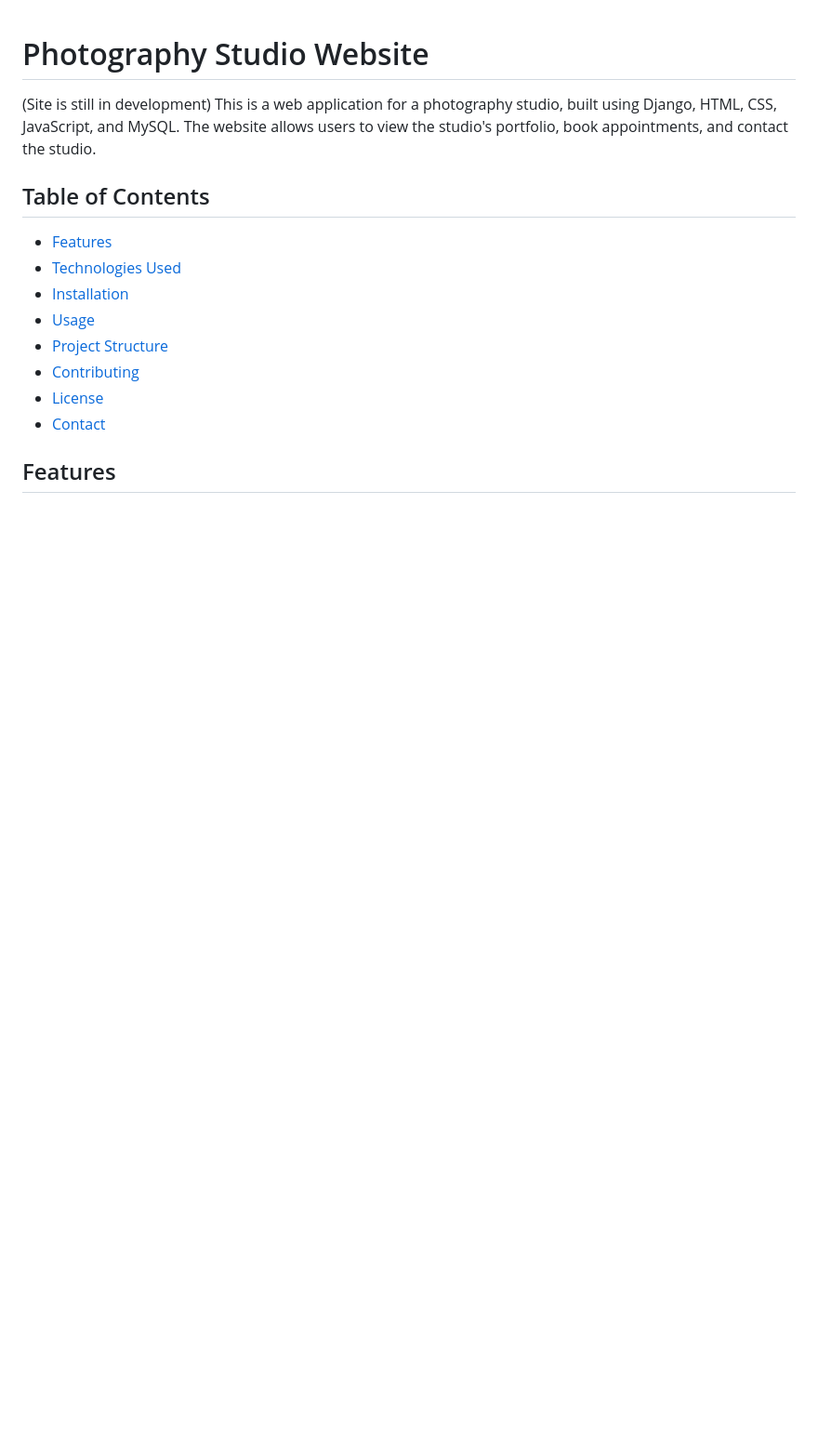
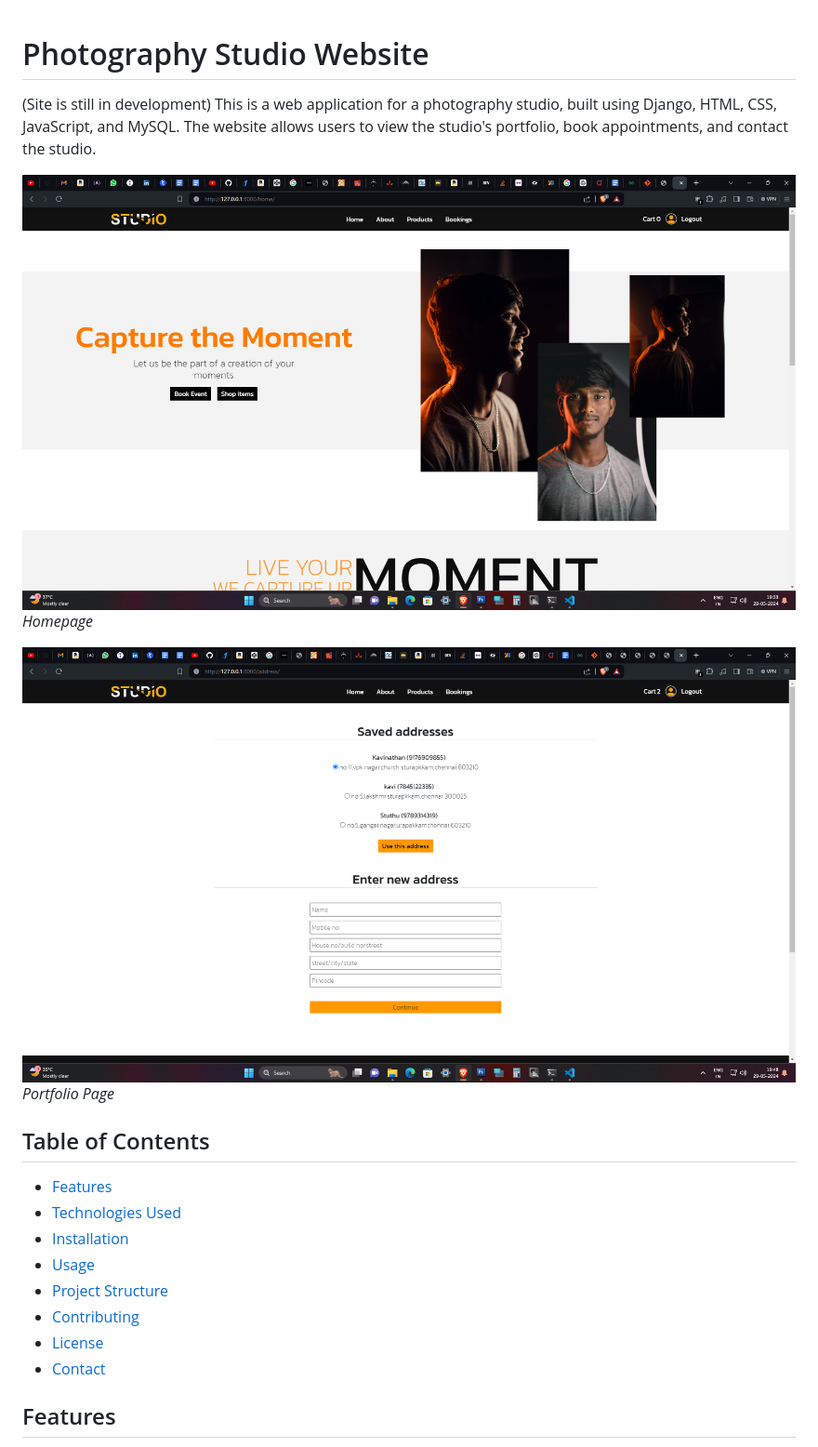
Before and after one commit to Kavi01012024/Django-studio-project, a Markdown page: readme.md, the part around the change printed below. Shown: that part at 93% size. Rendered like a GitHub page; pictures changed too: screenshots/address.png (added), screenshots/home.png (added); blank space fills up the shorter version.

```diff
--- a/readme.md
+++ b/readme.md
@@ -1,6 +1,12 @@
 # Photography Studio Website
 (Site is still in development)
 This is a web application for a photography studio, built using Django, HTML, CSS, JavaScript, and MySQL. The website allows users to view the studio's portfolio, book appointments, and contact the studio.
+
+![Homepage](screenshots/home.png)
+*Homepage*
+
+![Portfolio](screenshots/address.png)
+*Portfolio Page*
 
 ## Table of Contents
 
```
Also changed, not shown: other parts of readme.md (+2 -0 lines), screenshots/pdp.png (added), screenshots/products.png (added), 1 other file.
